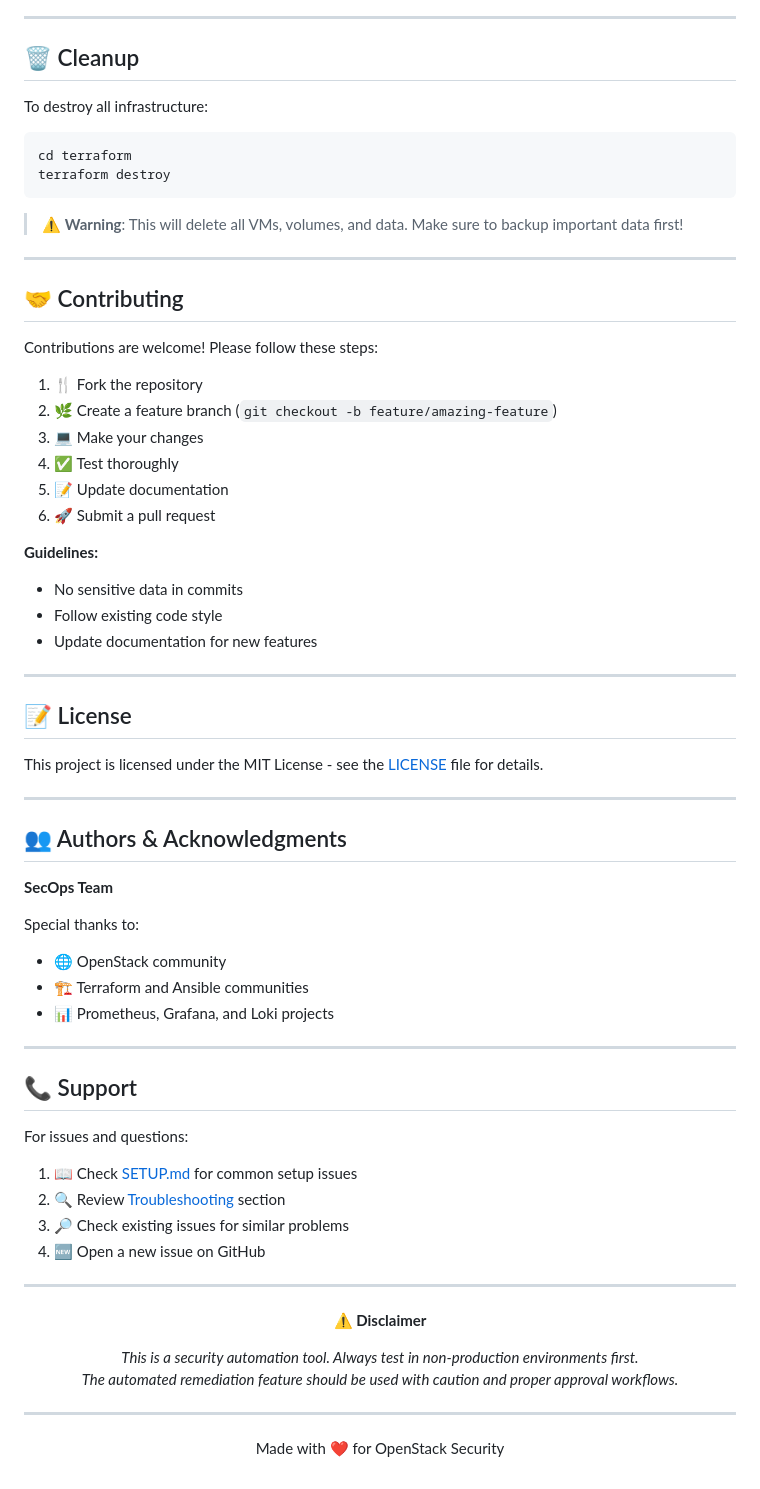
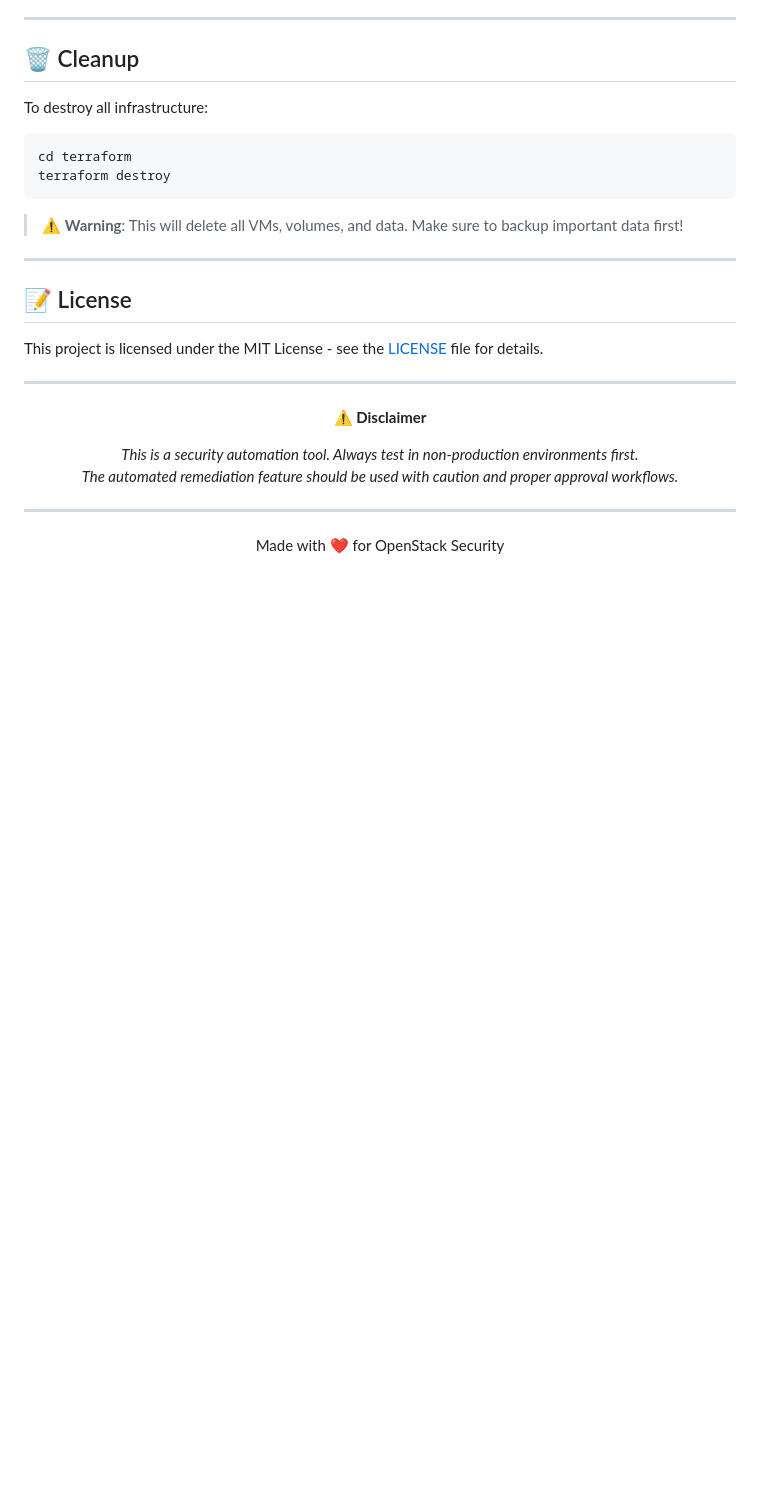
Before and after one commit to rizy44/secops-misconfig-detection-and-remediation, a Markdown page: README.md, the part around the change. GitHub-like rendering; blank space fills up the shorter version.

Commit message:
Remove contributing, authors, and support sections
Removed contributing guidelines, authors, and support sections from README.

```diff
--- a/README.md
+++ b/README.md
@@ -537,49 +537,9 @@ terraform destroy
 
 ---
 
-## 🤝 Contributing
-
-Contributions are welcome! Please follow these steps:
-
-1. 🍴 Fork the repository
-2. 🌿 Create a feature branch (`git checkout -b feature/amazing-feature`)
-3. 💻 Make your changes
-4. ✅ Test thoroughly
-5. 📝 Update documentation
-6. 🚀 Submit a pull request
-
-**Guidelines:**
-- No sensitive data in commits
-- Follow existing code style
-- Update documentation for new features
-
----
-
 ## 📝 License
 
 This project is licensed under the MIT License - see the [LICENSE](LICENSE) file for details.
-
----
-
-## 👥 Authors & Acknowledgments
-
-**SecOps Team**
-
-Special thanks to:
-- 🌐 OpenStack community
-- 🏗️ Terraform and Ansible communities
-- 📊 Prometheus, Grafana, and Loki projects
-
----
-
-## 📞 Support
-
-For issues and questions:
-
-1. 📖 Check [SETUP.md](SETUP.md) for common setup issues
-2. 🔍 Review [Troubleshooting](#-troubleshooting) section
-3. 🔎 Check existing issues for similar problems
-4. 🆕 Open a new issue on GitHub
 
 ---
 
```
